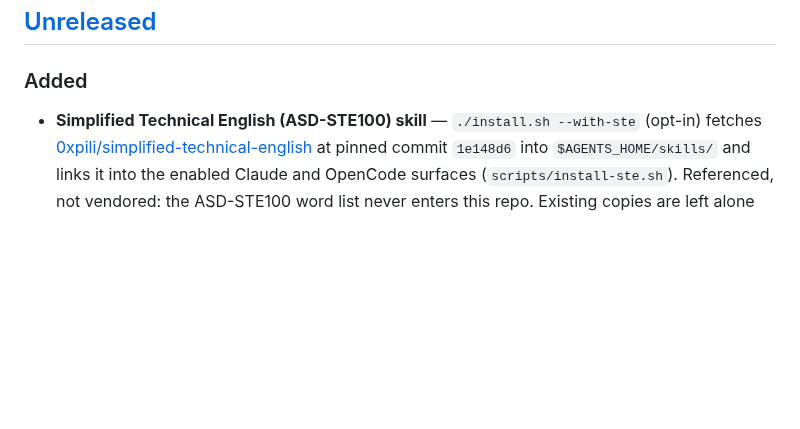
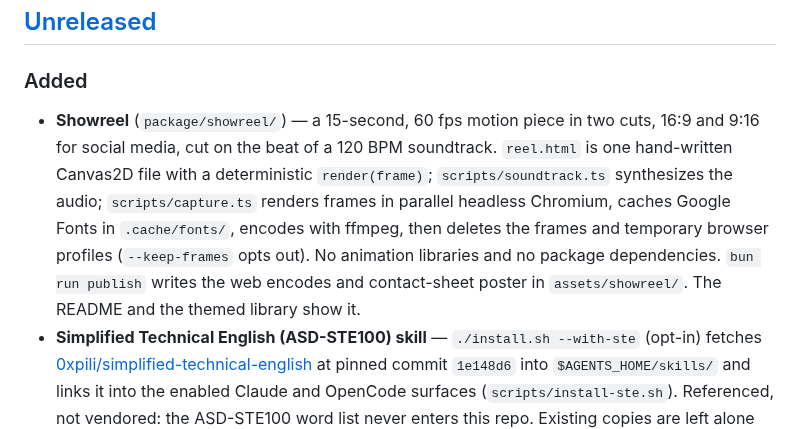
Before and after one commit to Sheshiyer/temperance_engine, a Markdown page: CHANGELOG.md, the part around the change. Rendered like a GitHub page; blank space fills up the shorter version.

```diff
--- a/CHANGELOG.md
+++ b/CHANGELOG.md
@@ -12,6 +12,7 @@ Compatibility: [docs/COMPATIBILITY.md](docs/COMPATIBILITY.md).
 
 ### Added
 
+- **Showreel** (`package/showreel/`) — a 15-second, 60 fps motion piece in two cuts, 16:9 and 9:16 for social media, cut on the beat of a 120 BPM soundtrack. `reel.html` is one hand-written Canvas2D file with a deterministic `render(frame)`; `scripts/soundtrack.ts` synthesizes the audio; `scripts/capture.ts` renders frames in parallel headless Chromium, caches Google Fonts in `.cache/fonts/`, encodes with ffmpeg, then deletes the frames and temporary browser profiles (`--keep-frames` opts out). No animation libraries and no package dependencies. `bun run publish` writes the web encodes and contact-sheet poster in `assets/showreel/`. The README and the themed library show it.
 - **Simplified Technical English (ASD-STE100) skill** — `./install.sh --with-ste` (opt-in) fetches [0xpili/simplified-technical-english](https://github.com/0xpili/simplified-technical-english) at pinned commit `1e148d6` into `$AGENTS_HOME/skills/` and links it into the enabled Claude and OpenCode surfaces (`scripts/install-ste.sh`). Referenced, not vendored: the ASD-STE100 word list never enters this repo. Existing copies are left alone unless `--force`, which moves them to `$TEMPERANCE_BACKUP_DIR` first. A forced update fetches and validates the replacement in staging before it retires the active checkout, and a `STE_SKILL_HOME` inside a surface's skills dir is treated as an in-place install, never a self-link. `TEMPERANCE_STE_MODE=uninstall` removes only links that point to the managed checkout, in the configured roots, and moves the checkout to backups instead of deleting it.
 - **`package/ste-check/`** — bun/TypeScript port of the upstream `ste_check.py` (no Python dependency). Output is byte-identical to upstream on 366 corpus runs and 16 committed golden fixtures, including Python-Unicode regex edge cases.
 - **STE docs gate** (`bun package/ste-check/docs-gate.ts`, in `scripts/verify-all.sh`) — per-doc error ratchet over `QUICKSTART.md`, `CONTRIBUTING.md`, `SECURITY.md`, and `docs/*.md`. A doc may not gain errors; new docs must have zero; `--tighten` only lowers counts. The gate puts each heading line and table row in its own block, so prose directly under a heading or table is still checked (the CLI keeps upstream behavior).
```
Also changed, not shown: README.md (+12 -2 lines), docs/README.md (+1 -0 lines), package/showreel/README.md (added, +96 -0 lines), assets/showreel/poster.jpg (added), 11 other files.
